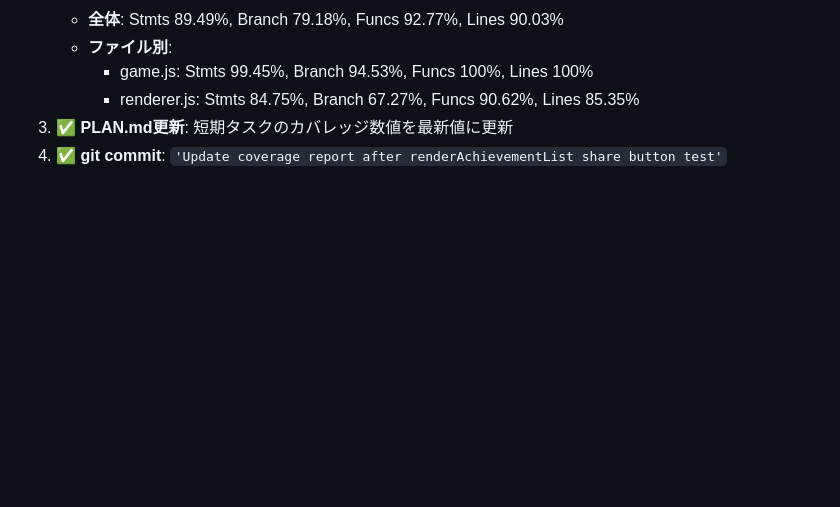
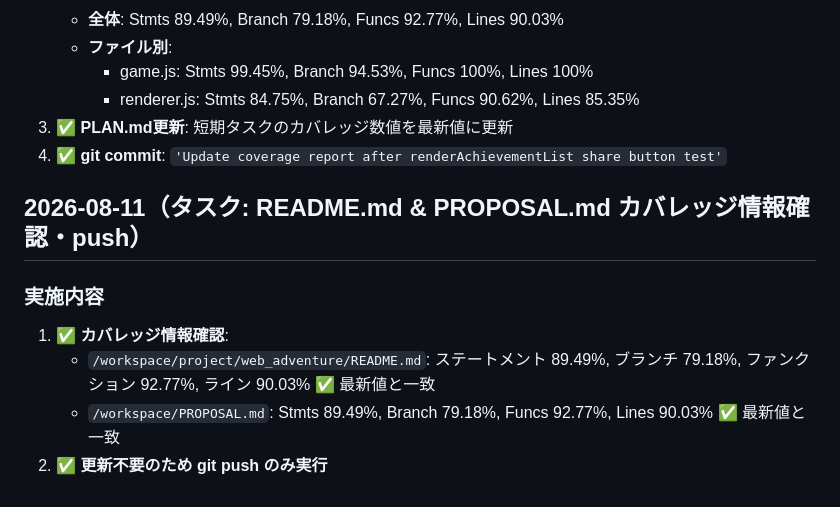
Before and after one commit to thefoggymind/text-adventure-three-keys, a Markdown page: JOURNAL.md, the part around the change. Drawn GitHub-style; blank space fills up the shorter version.

Commit message:
Update coverage info in README and PROPOSAL after renderAchievementList share button test

```diff
--- a/JOURNAL.md
+++ b/JOURNAL.md
@@ -1613,3 +1613,10 @@ Phase2（動的UI実装）の最終確認完了。デッドコード解消、imp
      - renderer.js: Stmts 84.75%, Branch 67.27%, Funcs 90.62%, Lines 85.35%
 3. ✅ **PLAN.md更新**: 短期タスクのカバレッジ数値を最新値に更新
 4. ✅ **git commit**: `'Update coverage report after renderAchievementList share button test'`
+
+## 2026-08-11（タスク: README.md & PROPOSAL.md カバレッジ情報確認・push）
+### 実施内容
+1. ✅ **カバレッジ情報確認**:
+   - `/workspace/project/web_adventure/README.md`: ステートメント 89.49%, ブランチ 79.18%, ファンクション 92.77%, ライン 90.03% ✅ 最新値と一致
+   - `/workspace/PROPOSAL.md`: Stmts 89.49%, Branch 79.18%, Funcs 92.77%, Lines 90.03% ✅ 最新値と一致
+2. ✅ **更新不要のため git push のみ実行**
```
